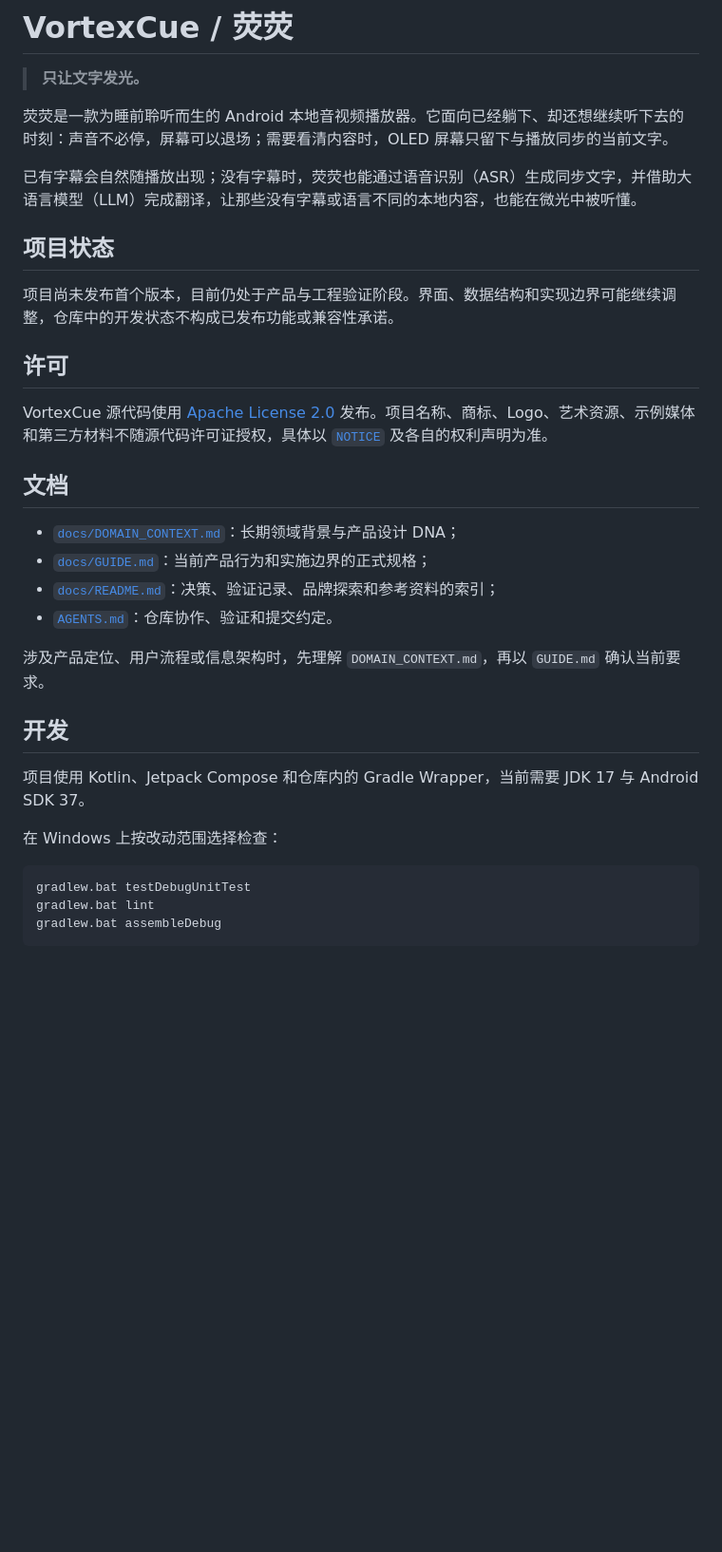
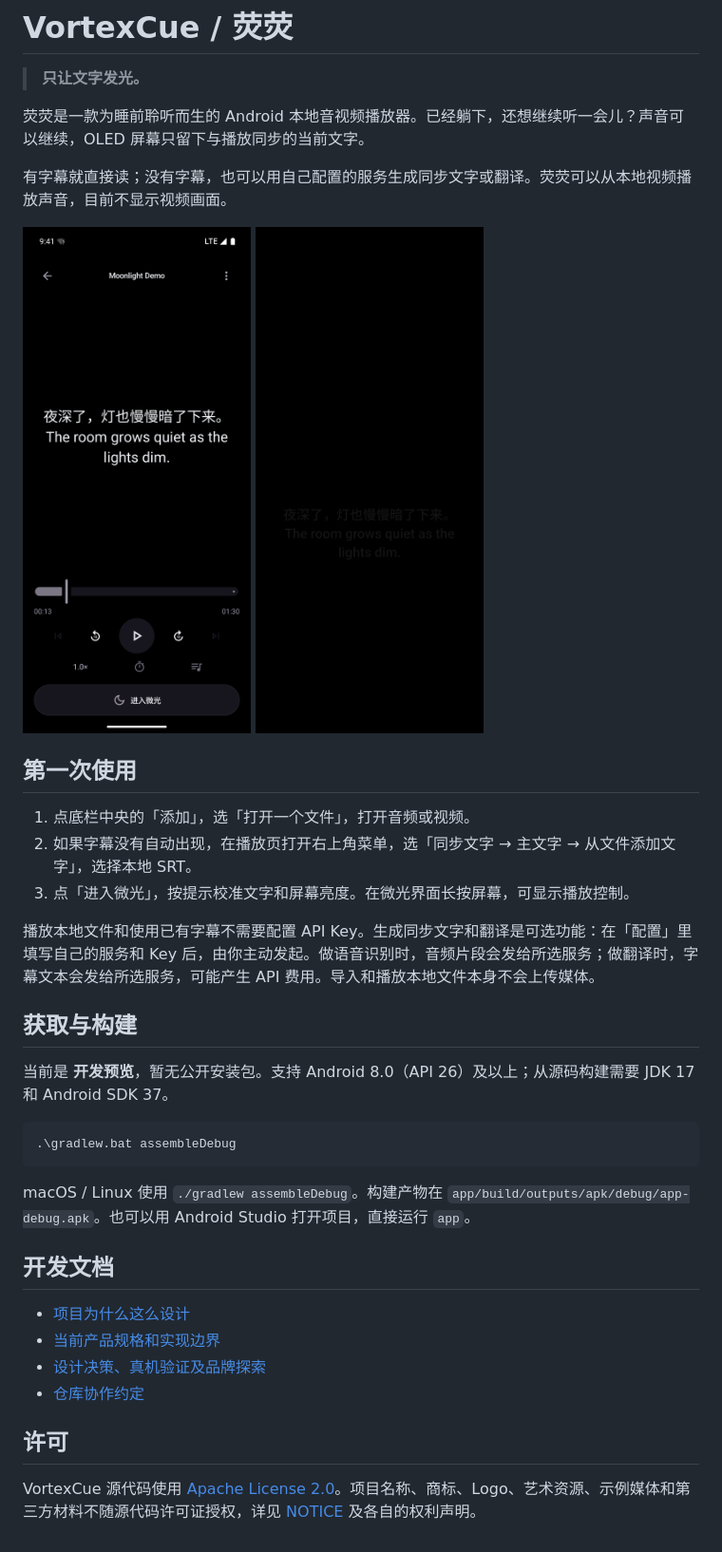
Before and after one commit to zvensmoluya/VortexCue, a Markdown page: README.md, the part around the change. Shown at 95% size. GitHub-like rendering; pictures changed too: docs/screenshots/glow.png (added), docs/screenshots/player.png (added); blank space fills up the shorter version.

Commit message:
docs: prepare the repository for public preview

````diff
--- a/README.md
+++ b/README.md
@@ -2,35 +2,40 @@
 
 > **只让文字发光。**
 
-荧荧是一款为睡前聆听而生的 Android 本地音视频播放器。它面向已经躺下、却还想继续听下去的时刻：声音不必停，屏幕可以退场；需要看清内容时，OLED 屏幕只留下与播放同步的当前文字。
+荧荧是一款为睡前聆听而生的 Android 本地音视频播放器。已经躺下，还想继续听一会儿？声音可以继续，OLED 屏幕只留下与播放同步的当前文字。
 
-已有字幕会自然随播放出现；没有字幕时，荧荧也能通过语音识别（ASR）生成同步文字，并借助大语言模型（LLM）完成翻译，让那些没有字幕或语言不同的本地内容，也能在微光中被听懂。
+有字幕就直接读；没有字幕，也可以用自己配置的服务生成同步文字或翻译。荧荧可以从本地视频播放声音，目前不显示视频画面。
 
-## 项目状态
+<p>
+  <img src="docs/screenshots/player.png" width="240" alt="普通播放：字幕、播放控制和进入微光按钮">
+  <img src="docs/screenshots/glow.png" width="240" alt="微光模式：纯黑画面上只显示当前字幕">
+</p>
 
-项目尚未发布首个版本，目前仍处于产品与工程验证阶段。界面、数据结构和实现边界可能继续调整，仓库中的开发状态不构成已发布功能或兼容性承诺。
+## 第一次使用
+
+1. 点底栏中央的「添加」，选「打开一个文件」，打开音频或视频。
+2. 如果字幕没有自动出现，在播放页打开右上角菜单，选「同步文字 → 主文字 → 从文件添加文字」，选择本地 SRT。
+3. 点「进入微光」，按提示校准文字和屏幕亮度。在微光界面长按屏幕，可显示播放控制。
+
+播放本地文件和使用已有字幕不需要配置 API Key。生成同步文字和翻译是可选功能：在「配置」里填写自己的服务和 Key 后，由你主动发起。做语音识别时，音频片段会发给所选服务；做翻译时，字幕文本会发给所选服务，可能产生 API 费用。导入和播放本地文件本身不会上传媒体。
+
+## 获取与构建
+
+当前是 **开发预览**，暂无公开安装包。支持 Android 8.0（API 26）及以上；从源码构建需要 JDK 17 和 Android SDK 37。
+
+```powershell
+.\gradlew.bat assembleDebug
+```
+
+macOS / Linux 使用 `./gradlew assembleDebug`。构建产物在 `app/build/outputs/apk/debug/app-debug.apk`。也可以用 Android Studio 打开项目，直接运行 `app`。
+
+## 开发文档
+
+- [项目为什么这么设计](docs/DOMAIN_CONTEXT.md)
+- [当前产品规格和实现边界](docs/GUIDE.md)
+- [设计决策、真机验证及品牌探索](docs/README.md)
+- [仓库协作约定](AGENTS.md)
 
 ## 许可
 
-VortexCue 源代码使用 [Apache License 2.0](LICENSE) 发布。项目名称、商标、Logo、艺术资源、示例媒体和第三方材料不随源代码许可证授权，具体以 [`NOTICE`](NOTICE) 及各自的权利声明为准。
-
-## 文档
-
-- [`docs/DOMAIN_CONTEXT.md`](docs/DOMAIN_CONTEXT.md)：长期领域背景与产品设计 DNA；
-- [`docs/GUIDE.md`](docs/GUIDE.md)：当前产品行为和实施边界的正式规格；
-- [`docs/README.md`](docs/README.md)：决策、验证记录、品牌探索和参考资料的索引；
-- [`AGENTS.md`](AGENTS.md)：仓库协作、验证和提交约定。
-
-涉及产品定位、用户流程或信息架构时，先理解 `DOMAIN_CONTEXT.md`，再以 `GUIDE.md` 确认当前要求。
-
-## 开发
-
-项目使用 Kotlin、Jetpack Compose 和仓库内的 Gradle Wrapper，当前需要 JDK 17 与 Android SDK 37。
-
-在 Windows 上按改动范围选择检查：
-
-```text
-gradlew.bat testDebugUnitTest
-gradlew.bat lint
-gradlew.bat assembleDebug
-```
+VortexCue 源代码使用 [Apache License 2.0](LICENSE)。项目名称、商标、Logo、艺术资源、示例媒体和第三方材料不随源代码许可证授权，详见 [NOTICE](NOTICE) 及各自的权利声明。
````
